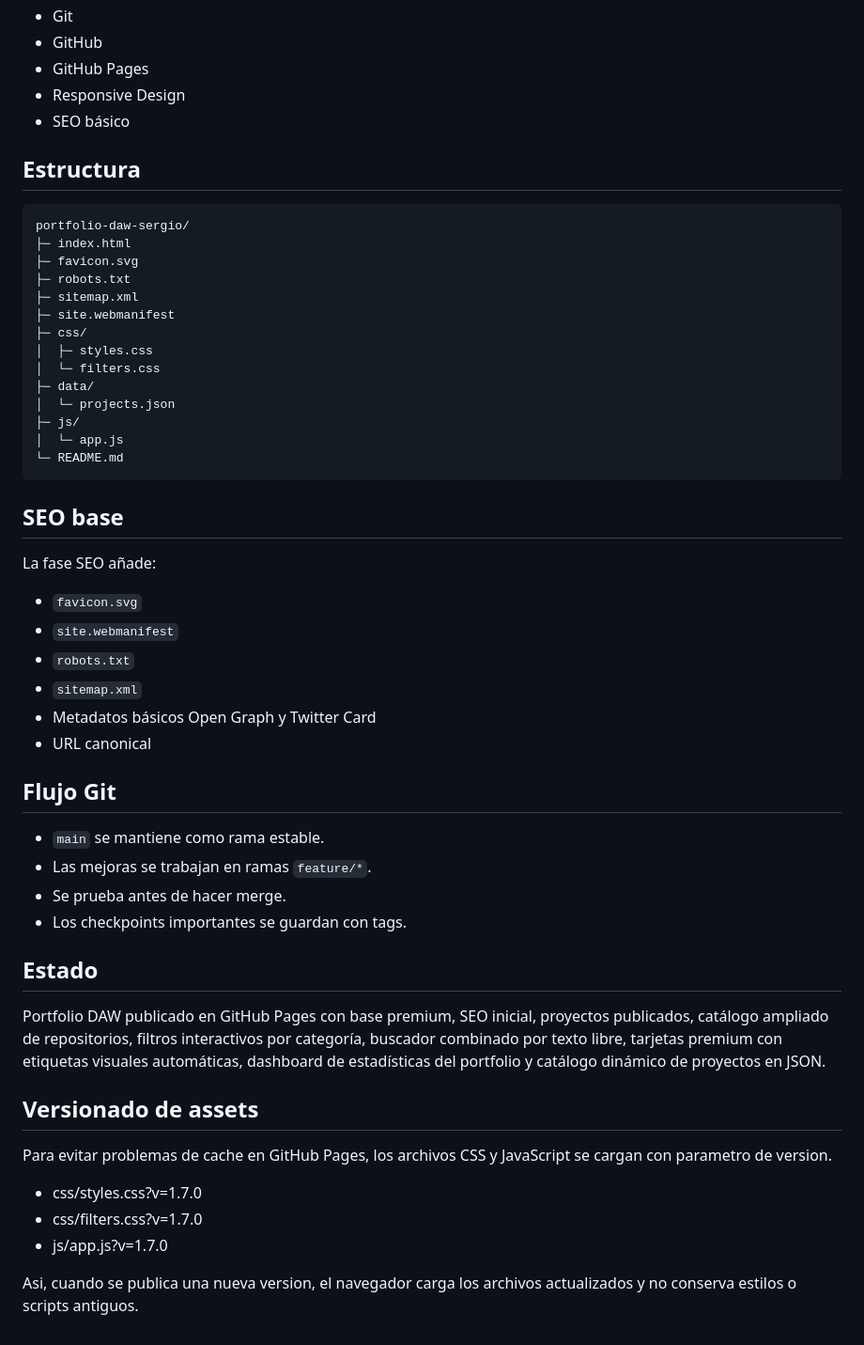
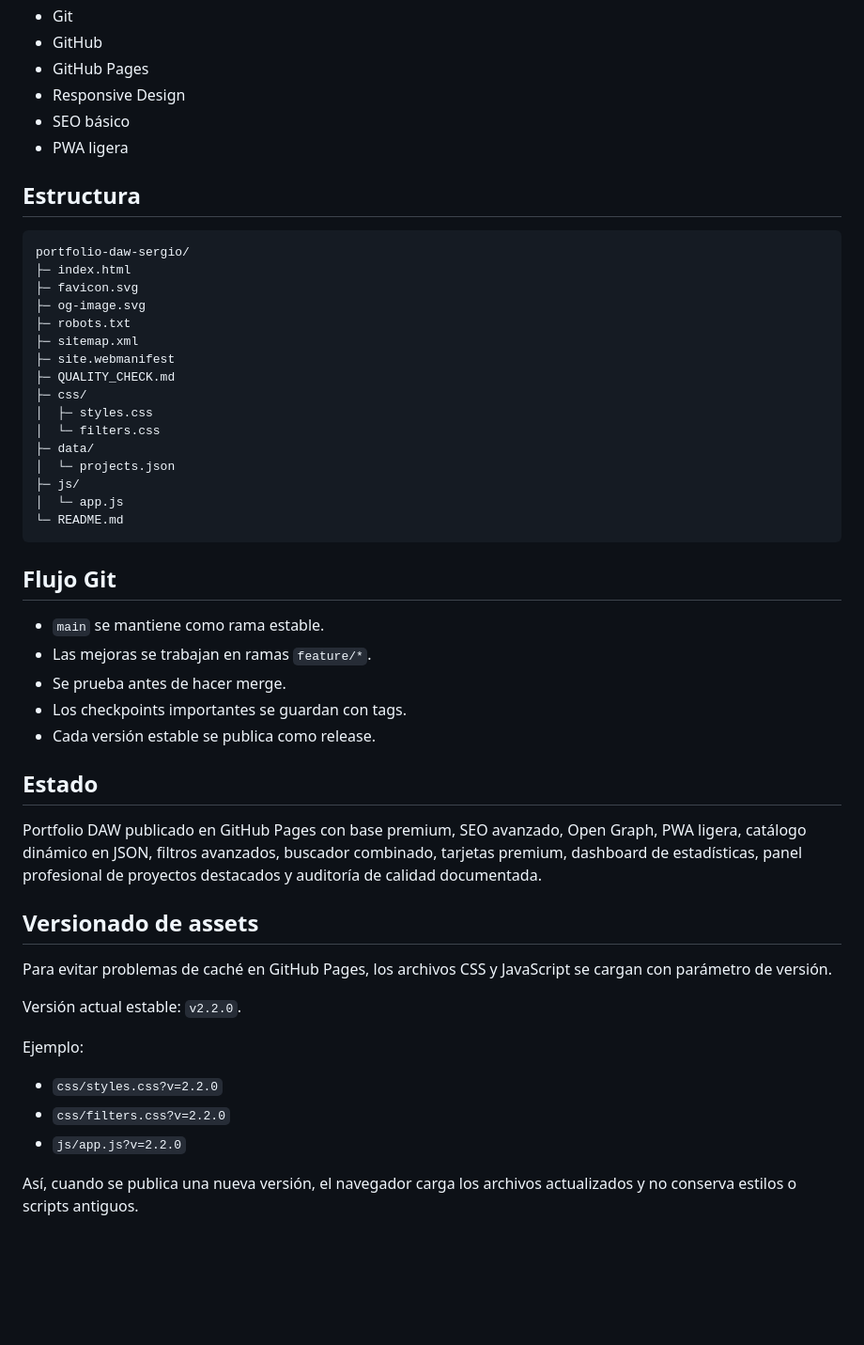
Before and after one commit to DAW1BSergiomg26/portfolio-daw-sergio, a Markdown page: README.md, the part around one of its changes. Shown at 94% size. Drawn GitHub-style; blank space fills up the shorter version.

````diff
--- a/README.md
+++ b/README.md
@@ -123,6 +163,7 @@ La sección **Próximos proyectos** prepara futuras entregas DAW:
 - GitHub Pages
 - Responsive Design
 - SEO básico
+- PWA ligera
 
 ## Estructura
 
@@ -130,9 +171,11 @@ La sección **Próximos proyectos** prepara futuras entregas DAW:
 portfolio-daw-sergio/
 ├─ index.html
 ├─ favicon.svg
+├─ og-image.svg
 ├─ robots.txt
 ├─ sitemap.xml
 ├─ site.webmanifest
+├─ QUALITY_CHECK.md
 ├─ css/
 │  ├─ styles.css
 │  └─ filters.css
@@ -143,34 +186,28 @@ portfolio-daw-sergio/
 └─ README.md
 ```
 
-## SEO base
-
-La fase SEO añade:
-
-- `favicon.svg`
-- `site.webmanifest`
-- `robots.txt`
-- `sitemap.xml`
-- Metadatos básicos Open Graph y Twitter Card
-- URL canonical
-
 ## Flujo Git
 
 - `main` se mantiene como rama estable.
 - Las mejoras se trabajan en ramas `feature/*`.
 - Se prueba antes de hacer merge.
 - Los checkpoints importantes se guardan con tags.
+- Cada versión estable se publica como release.
 
 ## Estado
 
-Portfolio DAW publicado en GitHub Pages con base premium, SEO inicial, proyectos publicados, catálogo ampliado de repositorios, filtros interactivos por categoría, buscador combinado por texto libre, tarjetas premium con etiquetas visuales automáticas, dashboard de estadísticas del portfolio y catálogo dinámico de proyectos en JSON.
+Portfolio DAW publicado en GitHub Pages con base premium, SEO avanzado, Open Graph, PWA ligera, catálogo dinámico en JSON, filtros avanzados, buscador combinado, tarjetas premium, dashboard de estadísticas, panel profesional de proyectos destacados y auditoría de calidad documentada.
 
 ## Versionado de assets
 
-Para evitar problemas de cache en GitHub Pages, los archivos CSS y JavaScript se cargan con parametro de version.
+Para evitar problemas de caché en GitHub Pages, los archivos CSS y JavaScript se cargan con parámetro de versión.
 
-- css/styles.css?v=1.7.0
-- css/filters.css?v=1.7.0
-- js/app.js?v=1.7.0
+Versión actual estable: `v2.2.0`.
 
-Asi, cuando se publica una nueva version, el navegador carga los archivos actualizados y no conserva estilos o scripts antiguos.
+Ejemplo:
+
+- `css/styles.css?v=2.2.0`
+- `css/filters.css?v=2.2.0`
+- `js/app.js?v=2.2.0`
+
+Así, cuando se publica una nueva versión, el navegador carga los archivos actualizados y no conserva estilos o scripts antiguos.
````
Also changed, not shown: other parts of README.md (+41 -1 lines).
